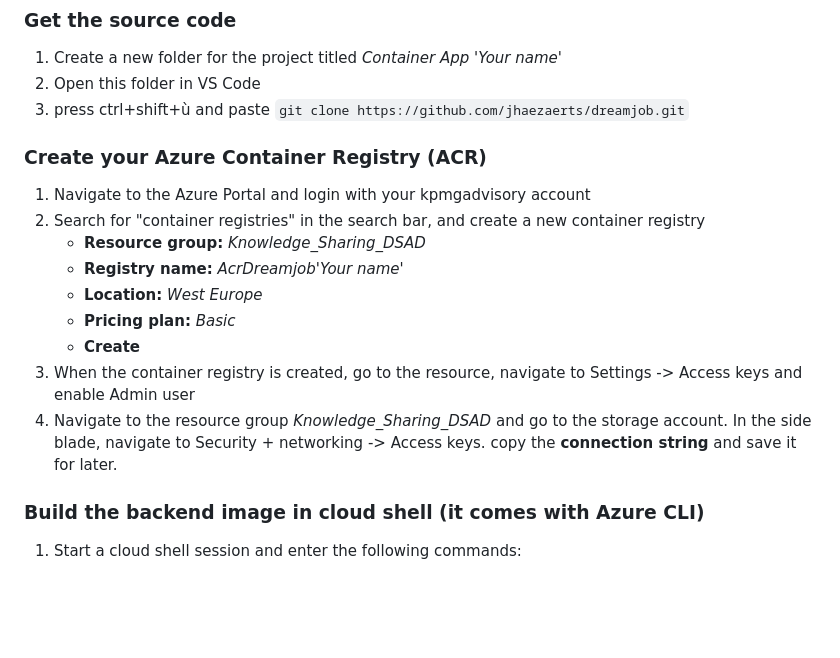
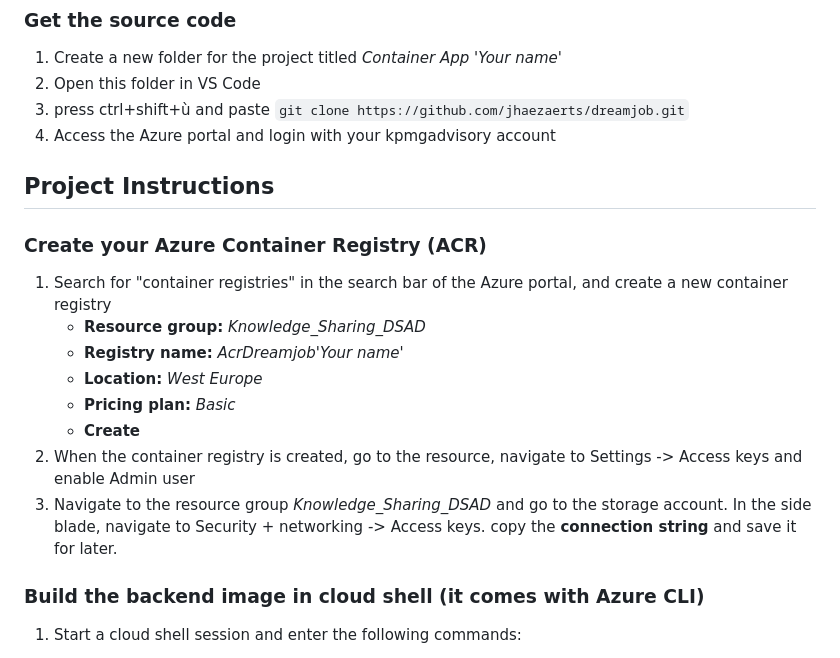
Before and after one commit to jhaezaerts/dreamjob, a Markdown page: README.md, the part around the change. Drawn GitHub-style; blank space fills up the shorter version.

Commit message:
clean up

````diff
--- a/README.md
+++ b/README.md
@@ -22,18 +22,20 @@ This application consists of:
 1. Create a new folder for the project titled *Container App 'Your name'*
 2. Open this folder in VS Code
 3. press ctrl+shift+ù and paste ```git clone https://github.com/jhaezaerts/dreamjob.git```
+4. Access the Azure portal and login with your kpmgadvisory account
+
+## Project Instructions
 
 ### Create your Azure Container Registry (ACR)
 
-1. Navigate to the Azure Portal and login with your kpmgadvisory account
-2. Search for "container registries" in the search bar, and create a new container registry
+1. Search for "container registries" in the search bar of the Azure portal, and create a new container registry
     - **Resource group:** *Knowledge_Sharing_DSAD*
     - **Registry name:** *AcrDreamjob'Your name'*
     - **Location:** *West Europe*
     - **Pricing plan:** *Basic*
     - **Create**
-3. When the container registry is created, go to the resource, navigate to Settings -> Access keys and enable Admin user
-4. Navigate to the resource group *Knowledge_Sharing_DSAD* and go to the storage account. In the side blade, navigate to Security + networking -> Access keys. copy the **connection string** and save it for later.
+2. When the container registry is created, go to the resource, navigate to Settings -> Access keys and enable Admin user
+3. Navigate to the resource group *Knowledge_Sharing_DSAD* and go to the storage account. In the side blade, navigate to Security + networking -> Access keys. copy the **connection string** and save it for later.
 
 ### Build the backend image in cloud shell (it comes with Azure CLI)
 
````
